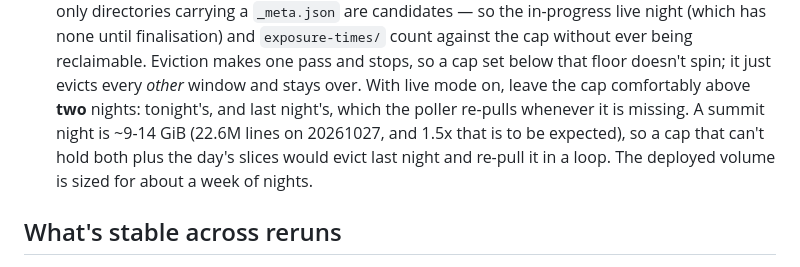
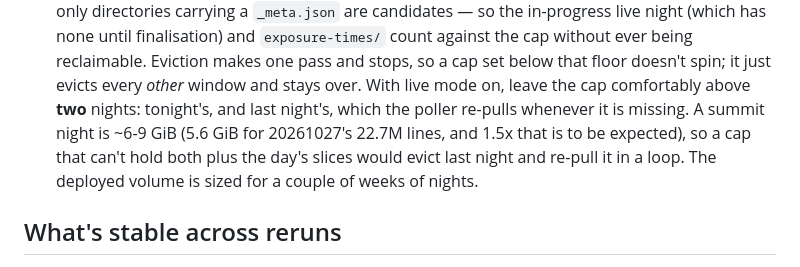
Before and after one commit to lsst-so/ra_log_explorer, a Markdown page: architecture/caching.md, the part around the change. Drawn GitHub-style.

Commit message:
docs: a summit night is 5.6 GiB on disk, not 9-14
Measured on the captured 20261027 night (22.7M lines, 542 pods).

Co-Authored-By: Claude Opus 5.5 <noreply@anthropic.com>

```diff
--- a/architecture/caching.md
+++ b/architecture/caching.md
@@ -471,11 +471,11 @@ one, typically).
   set below that floor doesn't spin; it just evicts every *other*
   window and stays over. With live mode on, leave the cap comfortably
   above **two** nights: tonight's, and last night's, which the poller
-  re-pulls whenever it is missing. A summit night is ~9-14 GiB (22.6M
-  lines on 20261027, and 1.5x that is to be expected), so a cap that
-  can't hold both plus the day's slices would evict last night and
-  re-pull it in a loop. The deployed volume is sized for about a week
-  of nights.
+  re-pulls whenever it is missing. A summit night is ~6-9 GiB (5.6 GiB
+  for 20261027's 22.7M lines, and 1.5x that is to be expected), so a
+  cap that can't hold both plus the day's slices would evict last night
+  and re-pull it in a loop. The deployed volume is sized for a couple
+  of weeks of nights.
 
 ## What's stable across reruns
 
```
Also changed, not shown: architecture/architecture.md (+5 -5 lines).
